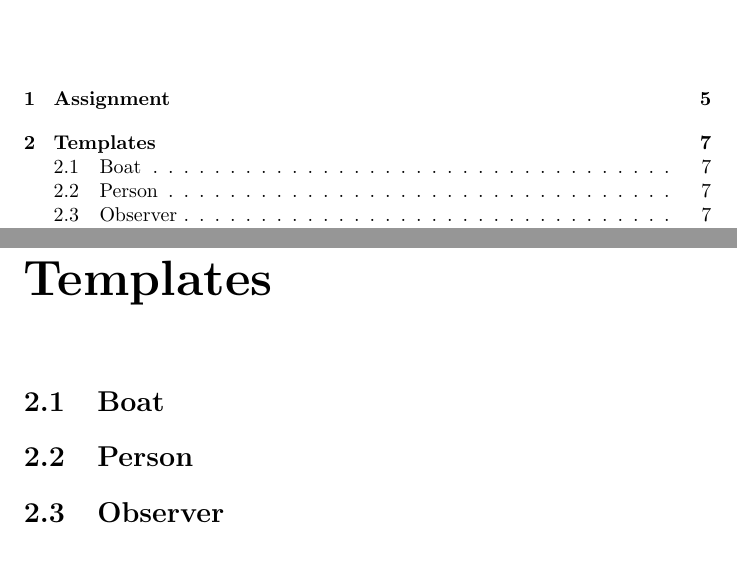
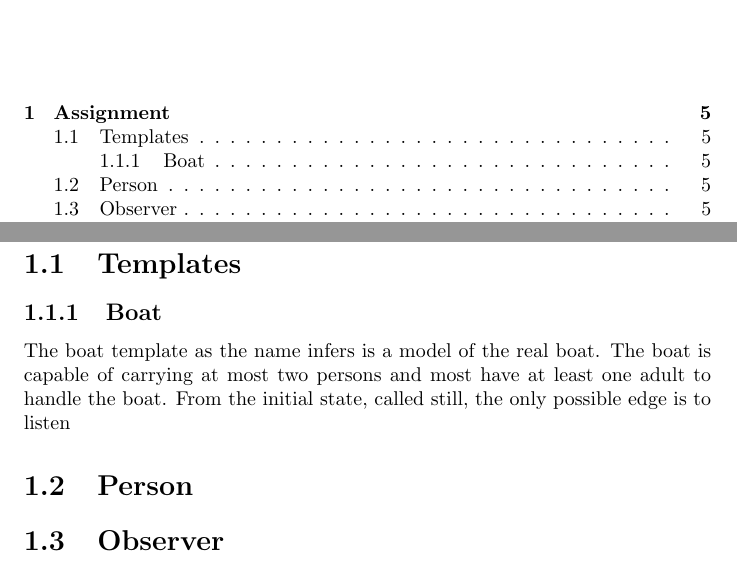
Before and after one commit to kimajakobsen/sw6-admin-group, a LaTeX book (testmini2a/main.tex, which reads testmini2a/templates.tex): two parts of pages 3 and 7 of 9 before the commit and two parts of pages 3 and 5 of 7 after it, joined at a grey line, cut so that both start at the same text. Compiled offline with pdfLaTeX.

Commit message:
changed chapter to section

```diff
--- a/testmini2a/templates.tex
+++ b/testmini2a/templates.tex
@@ -1,10 +1,10 @@
-\chapter{Templates}
+\section{Templates}
 
 
 
 
-\section{Boat}
-
+\subsection{Boat}
+The boat template as the name infers is a model of the real boat. The boat is capable of carrying at most two persons and most have at least one adult to handle the boat. From the initial state, called still, the only possible edge is to listen
 \begin{figure}%
 \includegraphics[width=\columnwidth]{pictures/boat.png}%
 \caption{}%
```
